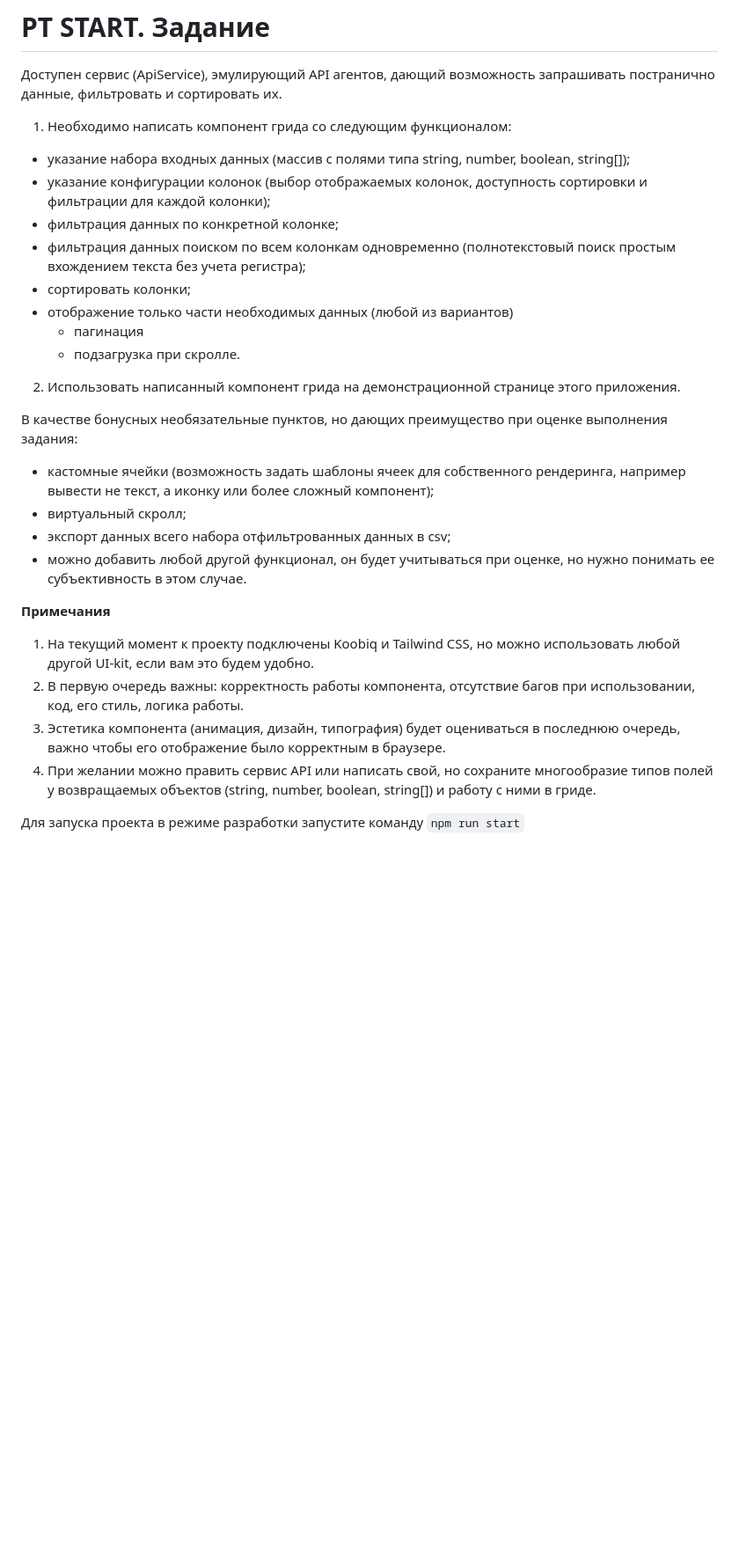
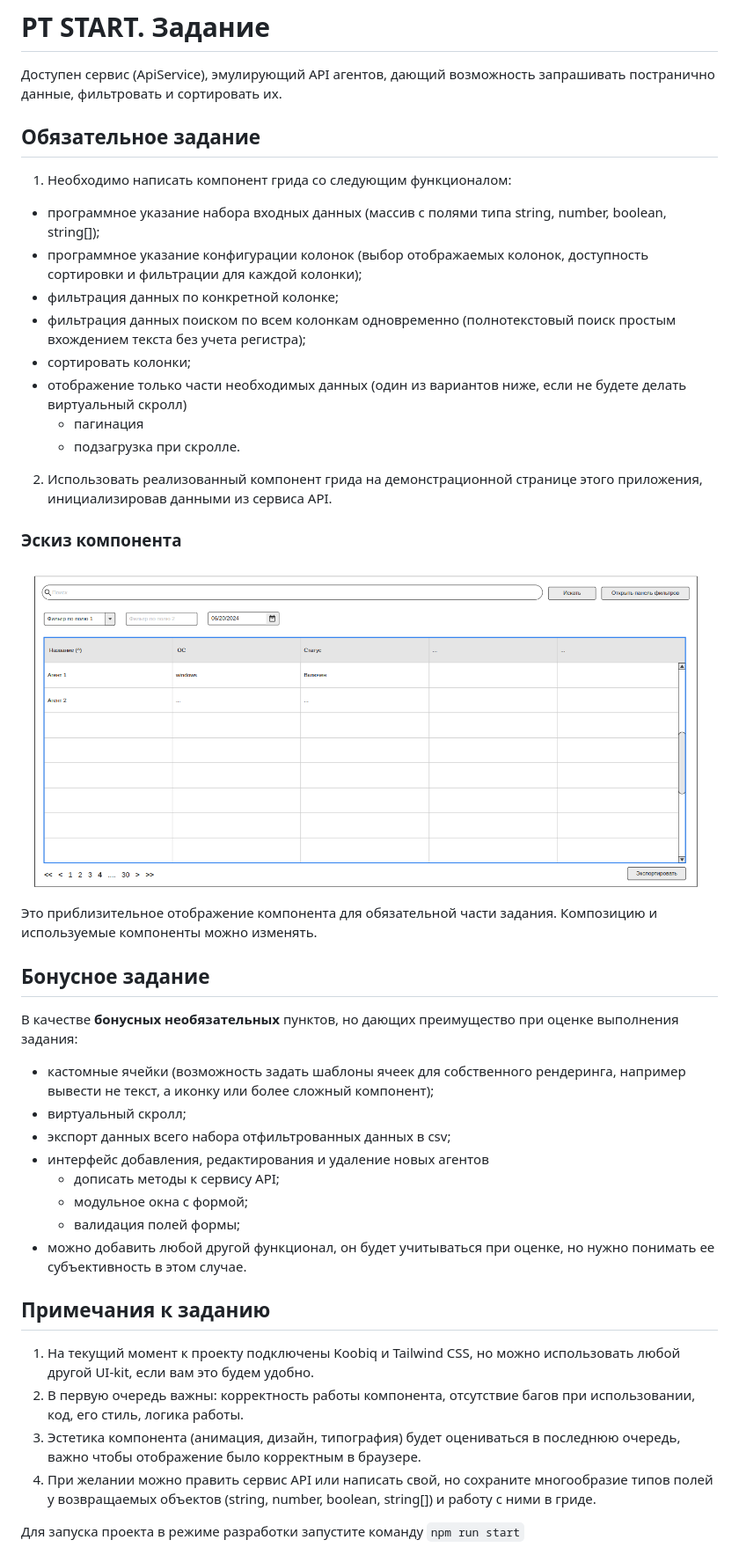
Before and after one commit to 1mrekq/pt-start-ui-task, a Markdown page: README.md, the part around the change. Shown: that part at 88% size. GitHub-like rendering; pictures changed too: docs/example.png (added); blank space fills up the shorter version.

Commit message:
feat: added example and new bonus

```diff
--- a/README.md
+++ b/README.md
@@ -2,28 +2,39 @@
 
 Доступен сервис (ApiService), эмулирующий API агентов, дающий возможность запрашивать постранично данные, фильтровать и сортировать их.
 
-1) Необходимо написать компонент грида со следующим функционалом:
-* указание набора входных данных (массив с полями типа string, number, boolean, string[]);
-* указание конфигурации колонок (выбор отображаемых колонок, доступность сортировки и фильтрации для каждой колонки);
+## Обязательное задание
+1. Необходимо написать компонент грида со следующим функционалом:
+* программное указание набора входных данных (массив с полями типа string, number, boolean, string[]);
+* программное указание конфигурации колонок (выбор отображаемых колонок, доступность сортировки и фильтрации для каждой колонки);
 * фильтрация данных по конкретной колонке;
 * фильтрация данных поиском по всем колонкам одновременно (полнотекстовый поиск простым вхождением текста без учета регистра);
 * сортировать колонки;
-* отображение только части необходимых данных (любой из вариантов)
+* отображение только части необходимых данных (один из вариантов ниже, если не будете делать виртуальный скролл)
   * пагинация
   * подзагрузка при скролле.
 
-2. Использовать написанный компонент грида на демонстрационной странице этого приложения.
+2. Использовать реализованный компонент грида на демонстрационной странице этого приложения, инициализировав данными из сервиса API.
 
-В качестве бонусных необязательные пунктов, но дающих преимущество при оценке выполнения задания:
+### Эскиз компонента
+![mockup](./docs/example.png)
+Это приблизительное отображение компонента для обязательной части задания. Композицию и используемые компоненты можно изменять.
+
+## Бонусное задание
+
+В качестве **бонусных необязательных** пунктов, но дающих преимущество при оценке выполнения задания:
 * кастомные ячейки (возможность задать шаблоны ячеек для собственного рендеринга, например вывести не текст, а иконку или более сложный компонент);
 * виртуальный скролл;
 * экспорт данных всего набора отфильтрованных данных в csv;
+* интерфейс добавления, редактирования и удаление новых агентов
+  * дописать методы к сервису API;
+  * модульное окна с формой;
+  * валидация полей формы;
 * можно добавить любой другой функционал, он будет учитываться при оценке, но нужно понимать ее субъективность в этом случае.
 
-**Примечания**
+## Примечания к заданию
 1. На текущий момент к проекту подключены Koobiq и Tailwind CSS, но можно использовать любой другой UI-kit, если вам это будем удобно.
 2. В первую очередь важны: корректность работы компонента, отсутствие багов при использовании, код, его стиль, логика работы.
-3. Эстетика компонента (анимация, дизайн, типография) будет оцениваться в последнюю очередь, важно чтобы его отображение было корректным в браузере.
+3. Эстетика компонента (анимация, дизайн, типография) будет оцениваться в последнюю очередь, важно чтобы отображение было корректным в браузере.
 4. При желании можно править сервис API или написать свой, но сохраните многообразие типов полей у возвращаемых объектов (string, number, boolean, string[]) и работу с ними в гриде.
 
 Для запуска проекта в режиме разработки запустите команду `npm run start`
```
Also changed, not shown: 1 other file.
